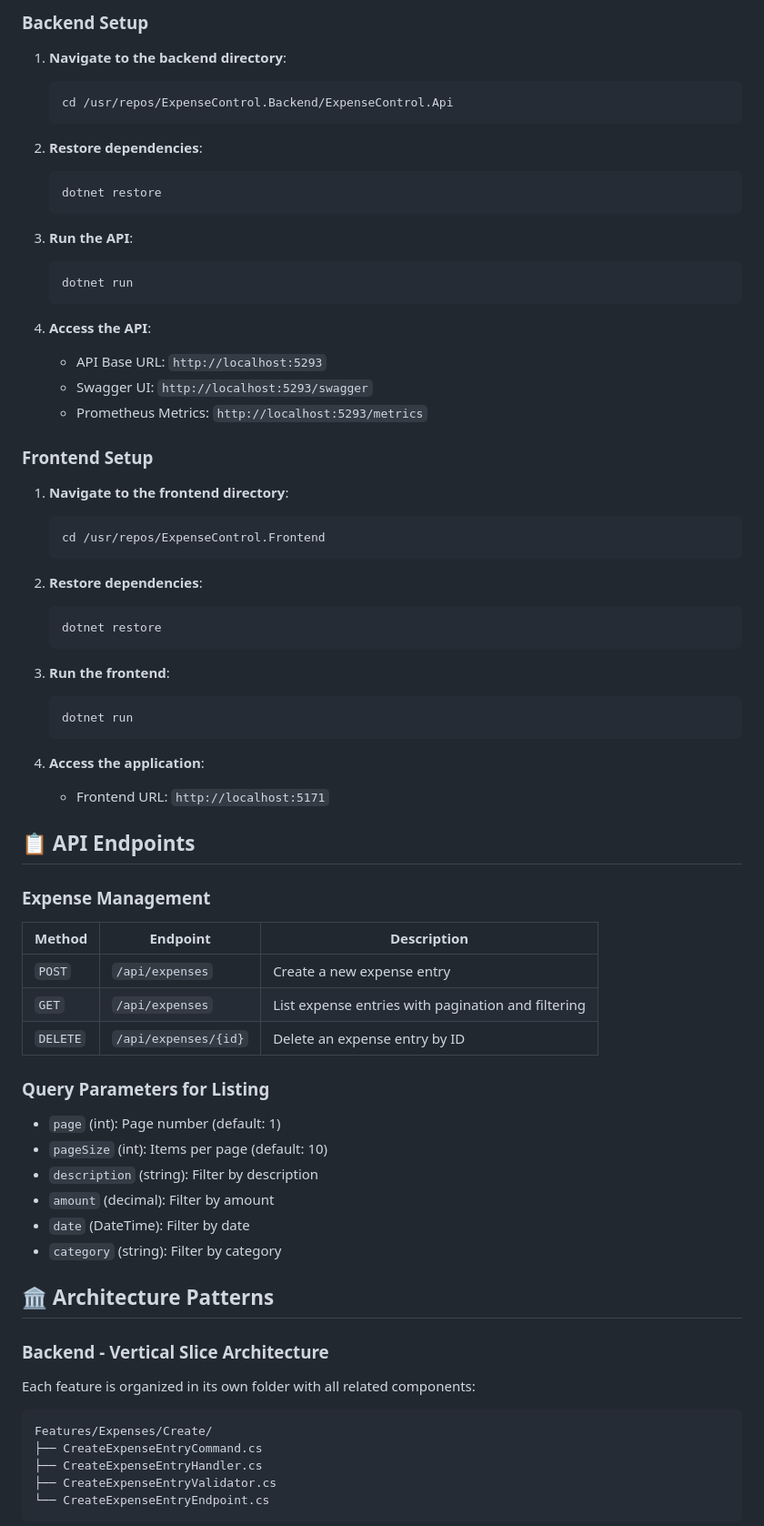
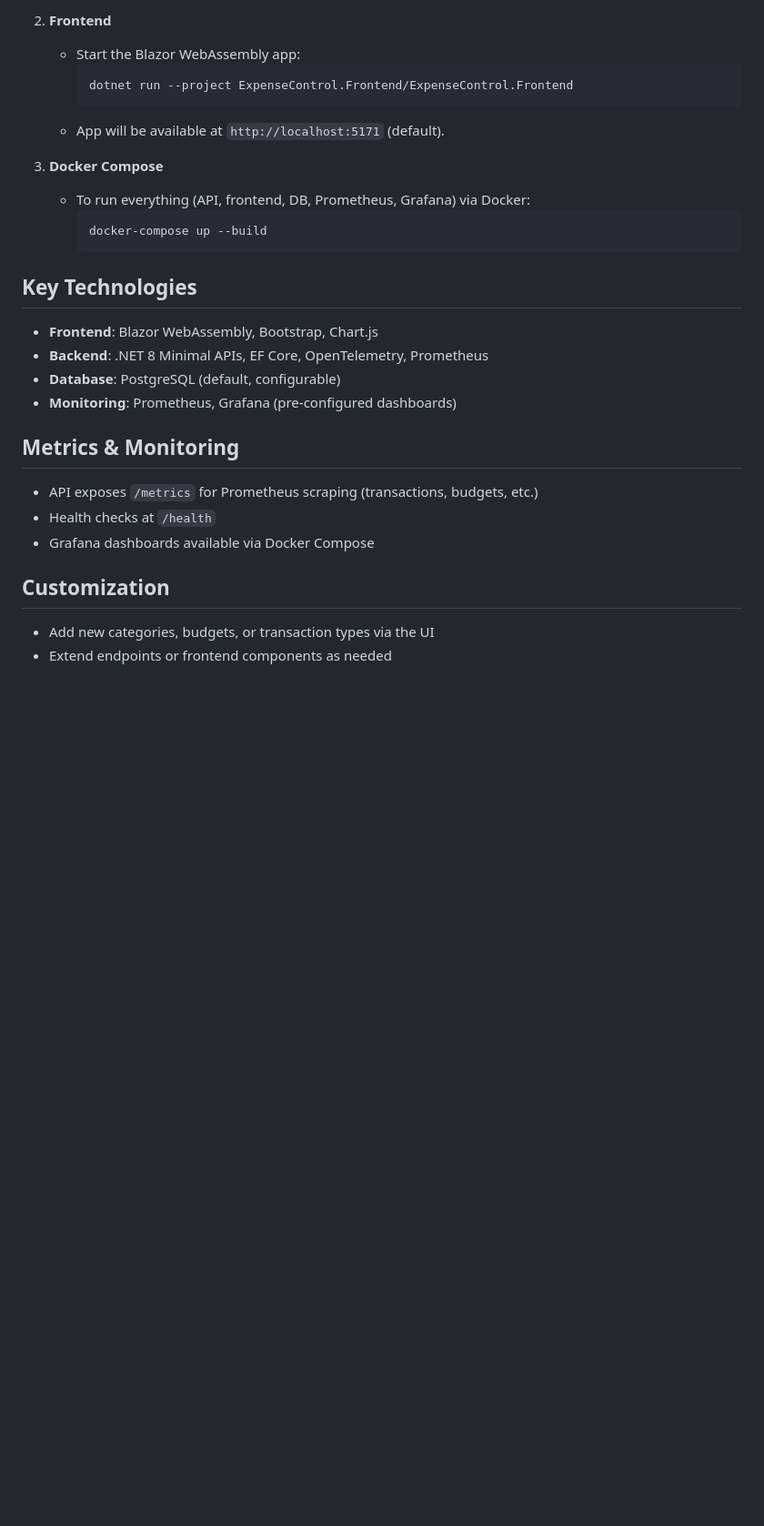
Before and after one commit to GustavoASilva/expense-control, a Markdown page: README.md, the part around one of its changes. Shown at 91% size. Rendered like a GitHub page; blank space fills up the shorter version.

Commit message:
docs: updating readme

````diff
--- a/README.md
+++ b/README.md
@@ -81,76 +46,29 @@ ExpenseControl/
 
-### Backend Setup
+2. **Frontend**
+   - Start the Blazor WebAssembly app:
+     ```bash
+     dotnet run --project ExpenseControl.Frontend/ExpenseControl.Frontend
+     ```
+   - App will be available at `http://localhost:5171` (default).
 
-1. **Navigate to the backend directory**:
-   ```bash
-   cd /usr/repos/ExpenseControl.Backend/ExpenseControl.Api
-   ```
+3. **Docker Compose**
+   - To run everything (API, frontend, DB, Prometheus, Grafana) via Docker:
+     ```bash
+     docker-compose up --build
+     ```
 
-2. **Restore dependencies**:
-   ```bash
-   dotnet restore
-   ```
+## Key Technologies
+- **Frontend**: Blazor WebAssembly, Bootstrap, Chart.js
+- **Backend**: .NET 8 Minimal APIs, EF Core, OpenTelemetry, Prometheus
+- **Database**: PostgreSQL (default, configurable)
+- **Monitoring**: Prometheus, Grafana (pre-configured dashboards)
 
-3. **Run the API**:
-   ```bash
-   dotnet run
-   ```
+## Metrics & Monitoring
+- API exposes `/metrics` for Prometheus scraping (transactions, budgets, etc.)
+- Health checks at `/health`
+- Grafana dashboards available via Docker Compose
 
-4. **Access the API**:
-   - API Base URL: `http://localhost:5293`
-   - Swagger UI: `http://localhost:5293/swagger`
-   - Prometheus Metrics: `http://localhost:5293/metrics`
+## Customization
+- Add new categories, budgets, or transaction types via the UI
+- Extend endpoints or frontend components as needed
 
-### Frontend Setup
-
-1. **Navigate to the frontend directory**:
-   ```bash
-   cd /usr/repos/ExpenseControl.Frontend
-   ```
-
-2. **Restore dependencies**:
-   ```bash
-   dotnet restore
-   ```
-
-3. **Run the frontend**:
-   ```bash
-   dotnet run
-   ```
-
-4. **Access the application**:
-   - Frontend URL: `http://localhost:5171`
-
-## 📋 API Endpoints
-
-### Expense Management
-
-| Method | Endpoint | Description |
-|--------|----------|-------------|
-| `POST` | `/api/expenses` | Create a new expense entry |
-| `GET` | `/api/expenses` | List expense entries with pagination and filtering |
-| `DELETE` | `/api/expenses/{id}` | Delete an expense entry by ID |
-
-### Query Parameters for Listing
-
-- `page` (int): Page number (default: 1)
-- `pageSize` (int): Items per page (default: 10)
-- `description` (string): Filter by description
-- `amount` (decimal): Filter by amount
-- `date` (DateTime): Filter by date
-- `category` (string): Filter by category
-
-## 🏛️ Architecture Patterns
-
-### Backend - Vertical Slice Architecture
-
-Each feature is organized in its own folder with all related components:
-
-```
-Features/Expenses/Create/
-├── CreateExpenseEntryCommand.cs
-├── CreateExpenseEntryHandler.cs
-├── CreateExpenseEntryValidator.cs
-└── CreateExpenseEntryEndpoint.cs
-```
-
````
Also changed, not shown: other parts of README.md (+39 -198 lines).
